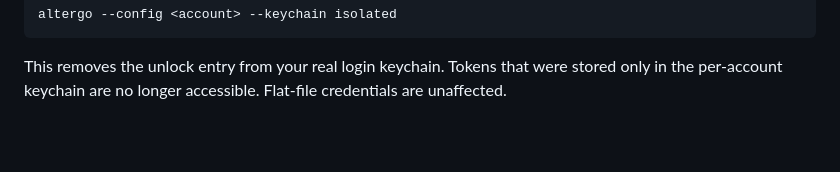
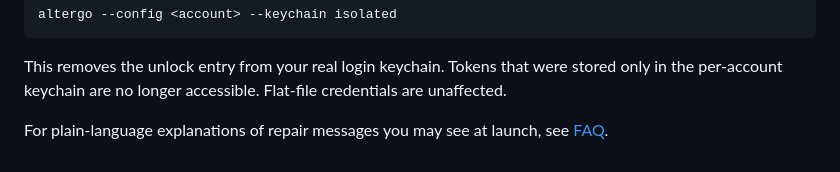
Before and after one commit to thepixelabs/altergo, a Markdown page: docs/keychain-isolation.md, the part around the change. Rendered like a GitHub page; blank space fills up the shorter version.

````diff
--- a/docs/keychain-isolation.md
+++ b/docs/keychain-isolation.md
@@ -194,3 +194,5 @@ altergo --config <account> --keychain isolated
 ```
 
 This removes the unlock entry from your real login keychain. Tokens that were stored only in the per-account keychain are no longer accessible. Flat-file credentials are unaffected.
+
+For plain-language explanations of repair messages you may see at launch, see [FAQ](./faq.md).
````
Also changed, not shown: README.md (+12 -4 lines), docs/faq.md (added, +81 -0 lines).
